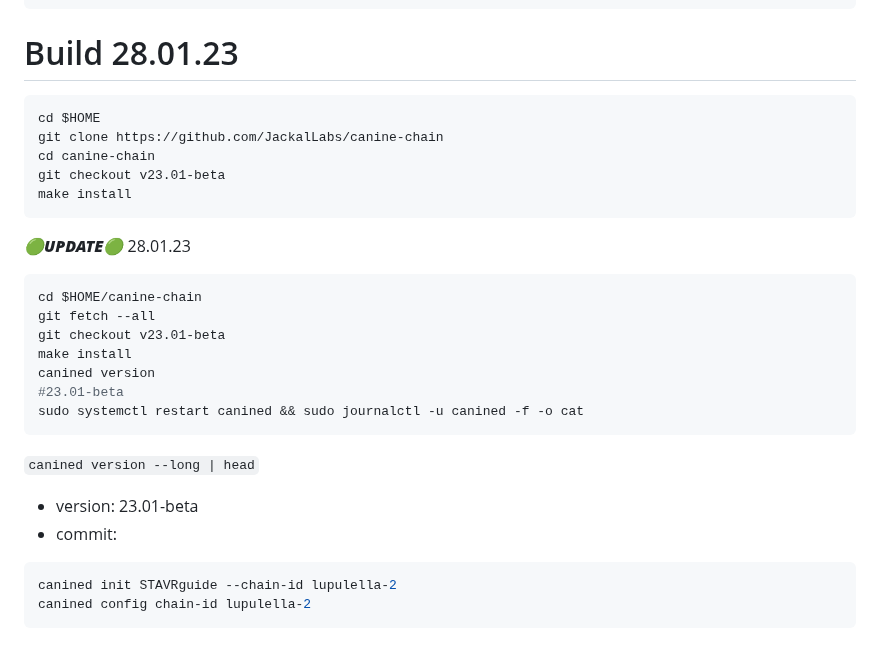
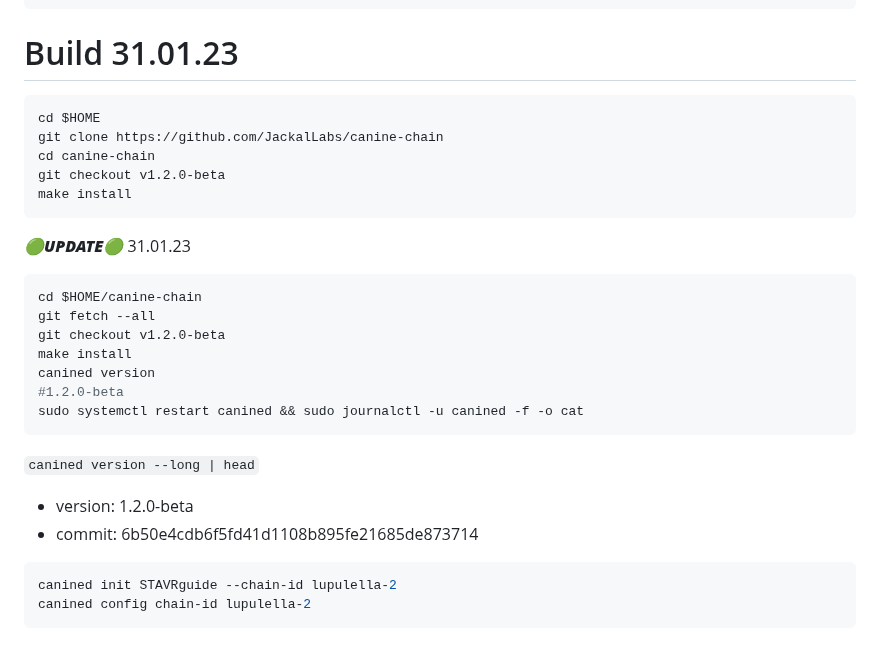
Before and after one commit to obajay/nodes-Guides, a Markdown page: Jakal/Jackal-Testnet/README.md, the part around the change. Rendered like a GitHub page.

Commit message:
Jackal testnet guide (lupulella-2)

````diff
--- a/Jakal/Jackal-Testnet/README.md
+++ b/Jakal/Jackal-Testnet/README.md
@@ -41,28 +41,28 @@ source $HOME/.bash_profile && \
 go version
 ```
 
-# Build 28.01.23
+# Build 31.01.23
 ```python
 cd $HOME
 git clone https://github.com/JackalLabs/canine-chain
 cd canine-chain
-git checkout v23.01-beta
+git checkout v1.2.0-beta
 make install
 ```
-*******🟢UPDATE🟢******* 28.01.23
+*******🟢UPDATE🟢******* 31.01.23
 ```python
 cd $HOME/canine-chain
 git fetch --all
-git checkout v23.01-beta
+git checkout v1.2.0-beta
 make install
 canined version
-#23.01-beta
+#1.2.0-beta
 sudo systemctl restart canined && sudo journalctl -u canined -f -o cat
 ```
 
 `canined version --long | head`
-- version: 23.01-beta
-- commit:
+- version: 1.2.0-beta
+- commit: 6b50e4cdb6f5fd41d1108b895fe21685de873714
 
 ```python
 canined init STAVRguide --chain-id lupulella-2
````
